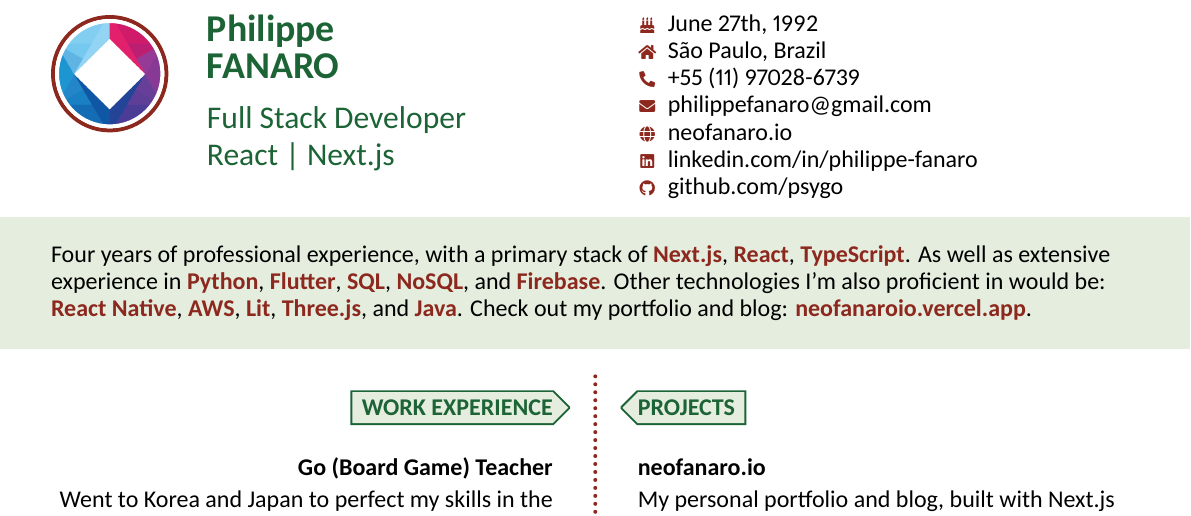
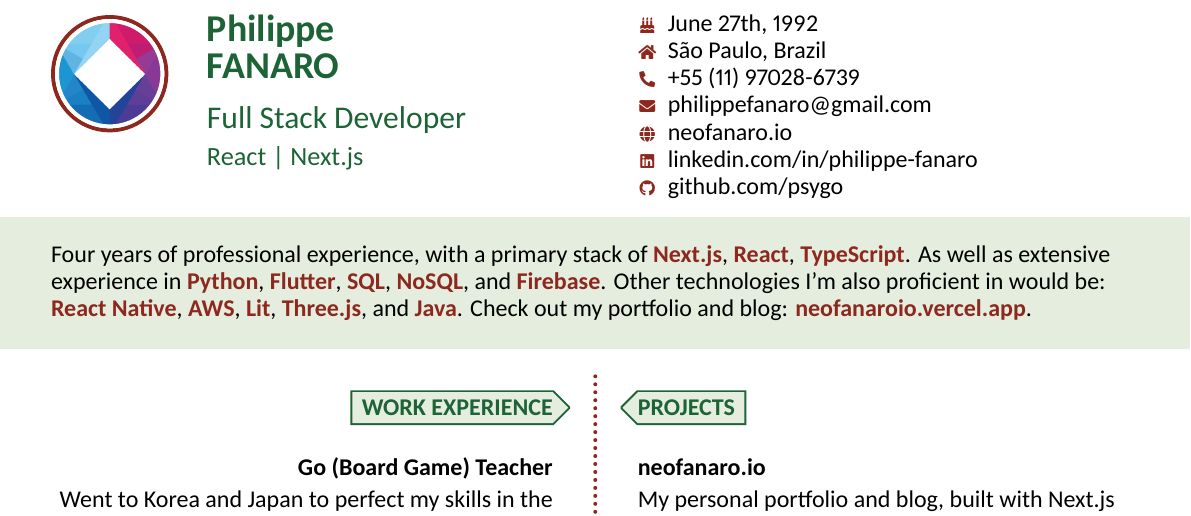
Before and after one commit to psygo/cv, a LaTeX CV (src/CV_EN.tex): part of page 1 of 2, cut so that both start at the same text. The pictures show the PDF file src/CV_EN.pdf that the author committed with the source.

Commit message:
different fontsize for the subtitle on the short CV

```diff
--- a/src/CV_EN.tex
+++ b/src/CV_EN.tex
@@ -6,7 +6,7 @@
 
 \renewcommand{\emph}[1]{{\bfseries\color{accentcolor}#1}}
 
-\name{Philippe}{Fanaro}[Full Stack Developer \\ React | Next.js]
+\name{Philippe}{Fanaro}[Full Stack Developer \\ \large React | Next.js]
 
 \photo{../assets/logo_400.png}
 
```
Also changed, not shown: src/CV_EN.pdf.
